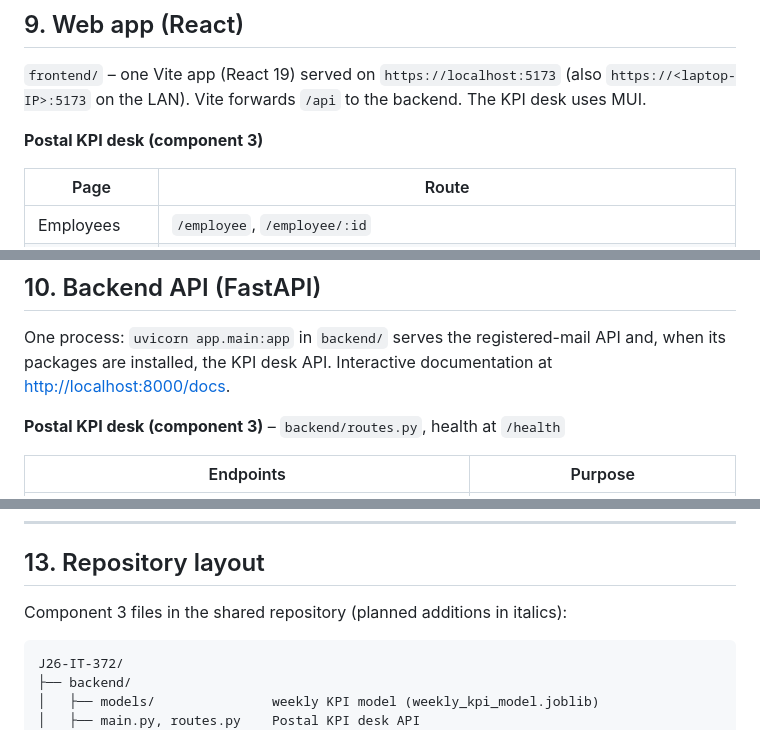
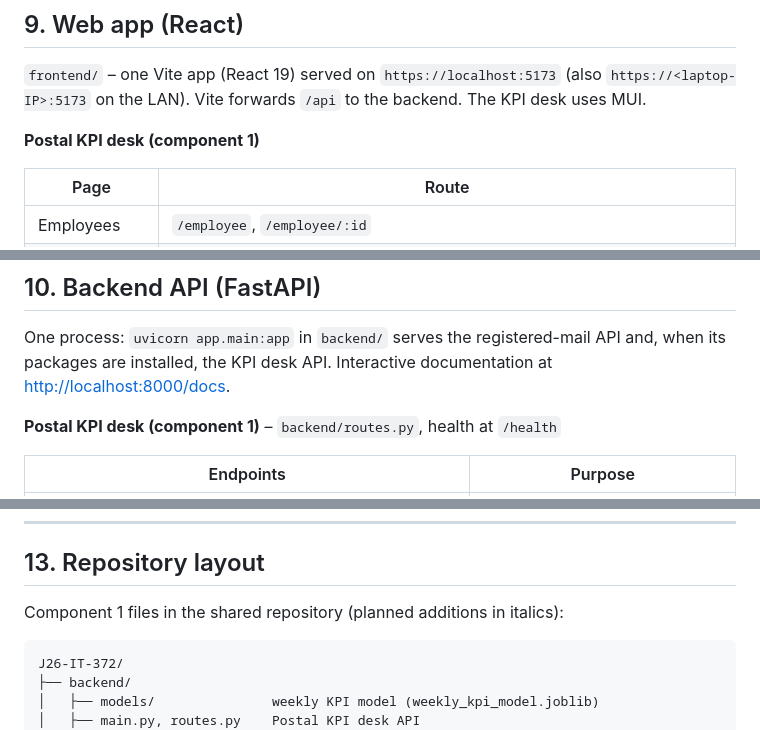
Before and after one commit to GUNAWARADANANCA/J26-IT-372, a Markdown page: README.md, 3 parts joined by grey strips. Drawn GitHub-style.

````diff
--- a/README.md
+++ b/README.md
@@ -364,7 +365,7 @@ test values and must not show unauthorised private data.
 `frontend/` – one Vite app (React 19) served on `https://localhost:5173` (also `https://<laptop-IP>:5173` on the
 LAN). Vite forwards `/api` to the backend. The KPI desk uses MUI.
 
-**Postal KPI desk (component 3)**
+**Postal KPI desk (component 1)**
 
 | Page | Route |
 |---|---|
@@ -392,7 +393,7 @@ for plain HTTP.
 One process: `uvicorn app.main:app` in `backend/` serves the registered-mail API and, when its packages are
 installed, the KPI desk API. Interactive documentation at <http://localhost:8000/docs>.
 
-**Postal KPI desk (component 3)** – `backend/routes.py`, health at `/health`
+**Postal KPI desk (component 1)** – `backend/routes.py`, health at `/health`
 
 | Endpoints | Purpose |
 |---|---|
@@ -448,7 +449,7 @@ preferred. None of these datasets claims to represent all Sri Lankan postal bran
 
 ## 13. Repository layout
 
-Component 3 files in the shared repository (planned additions in italics):
+Component 1 files in the shared repository (planned additions in italics):
 
 ```
 J26-IT-372/
````
Also changed, not shown: other parts of README.md (+15 -14 lines).
